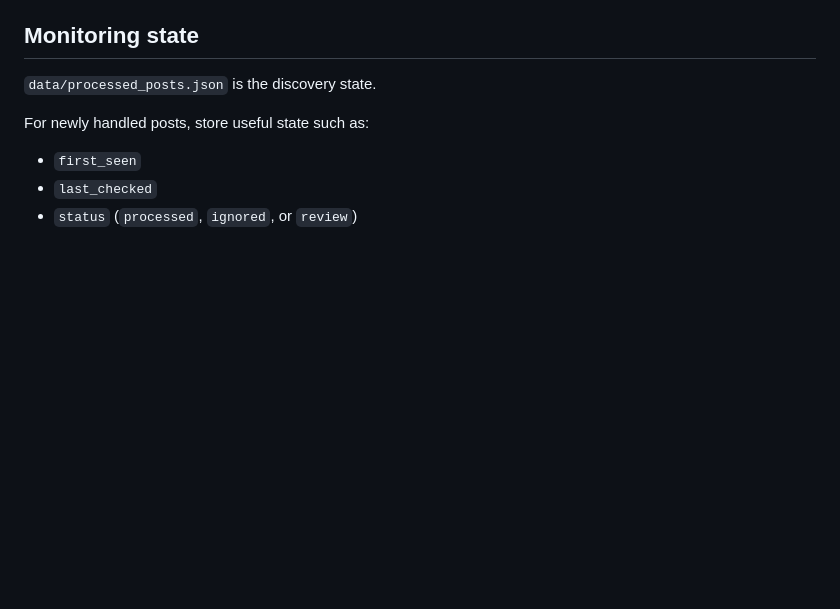
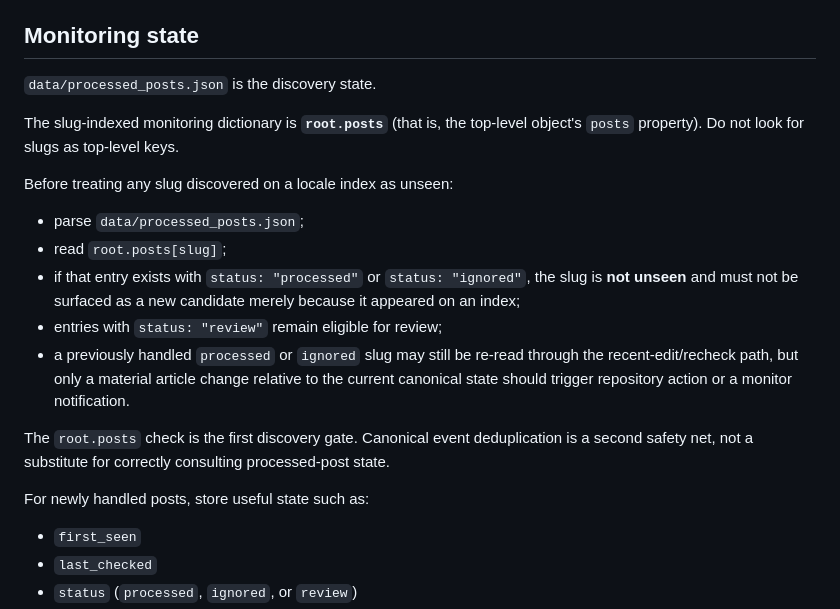
Before and after one commit to vivific/pgocalendar, a Markdown page: UPDATER.md, the part around the change. GitHub-like rendering; blank space fills up the shorter version.

Commit message:
Clarify processed post discovery state

```diff
--- a/UPDATER.md
+++ b/UPDATER.md
@@ -194,6 +194,17 @@ Use:
 
 `data/processed_posts.json` is the discovery state.
 
+The slug-indexed monitoring dictionary is **`root.posts`** (that is, the top-level object's `posts` property). Do not look for slugs as top-level keys.
+
+Before treating any slug discovered on a locale index as unseen:
+- parse `data/processed_posts.json`;
+- read `root.posts[slug]`;
+- if that entry exists with `status: "processed"` or `status: "ignored"`, the slug is **not unseen** and must not be surfaced as a new candidate merely because it appeared on an index;
+- entries with `status: "review"` remain eligible for review;
+- a previously handled `processed` or `ignored` slug may still be re-read through the recent-edit/recheck path, but only a material article change relative to the current canonical state should trigger repository action or a monitor notification.
+
+The `root.posts` check is the first discovery gate. Canonical event deduplication is a second safety net, not a substitute for correctly consulting processed-post state.
+
 For newly handled posts, store useful state such as:
 - `first_seen`
 - `last_checked`
```
